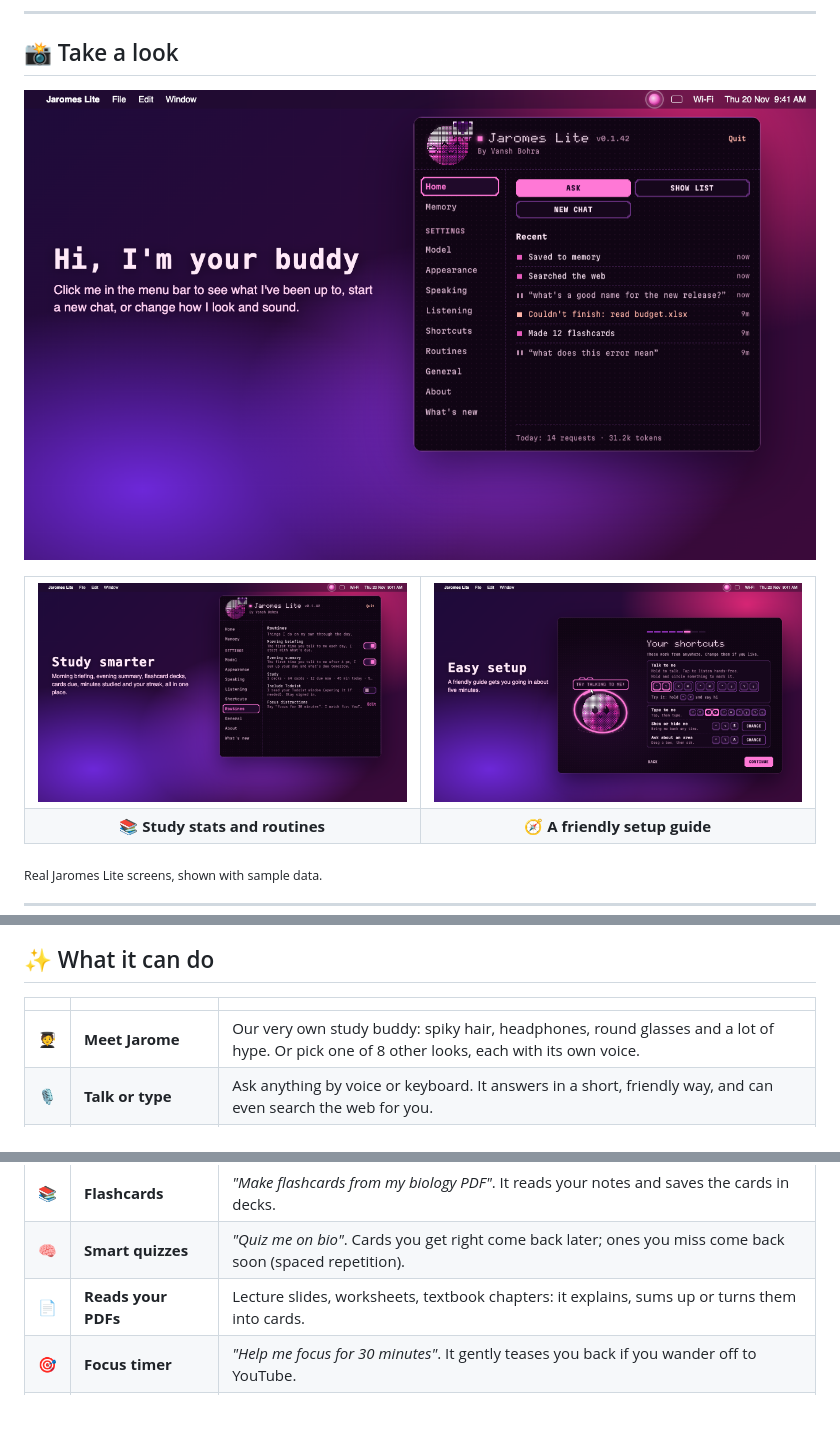
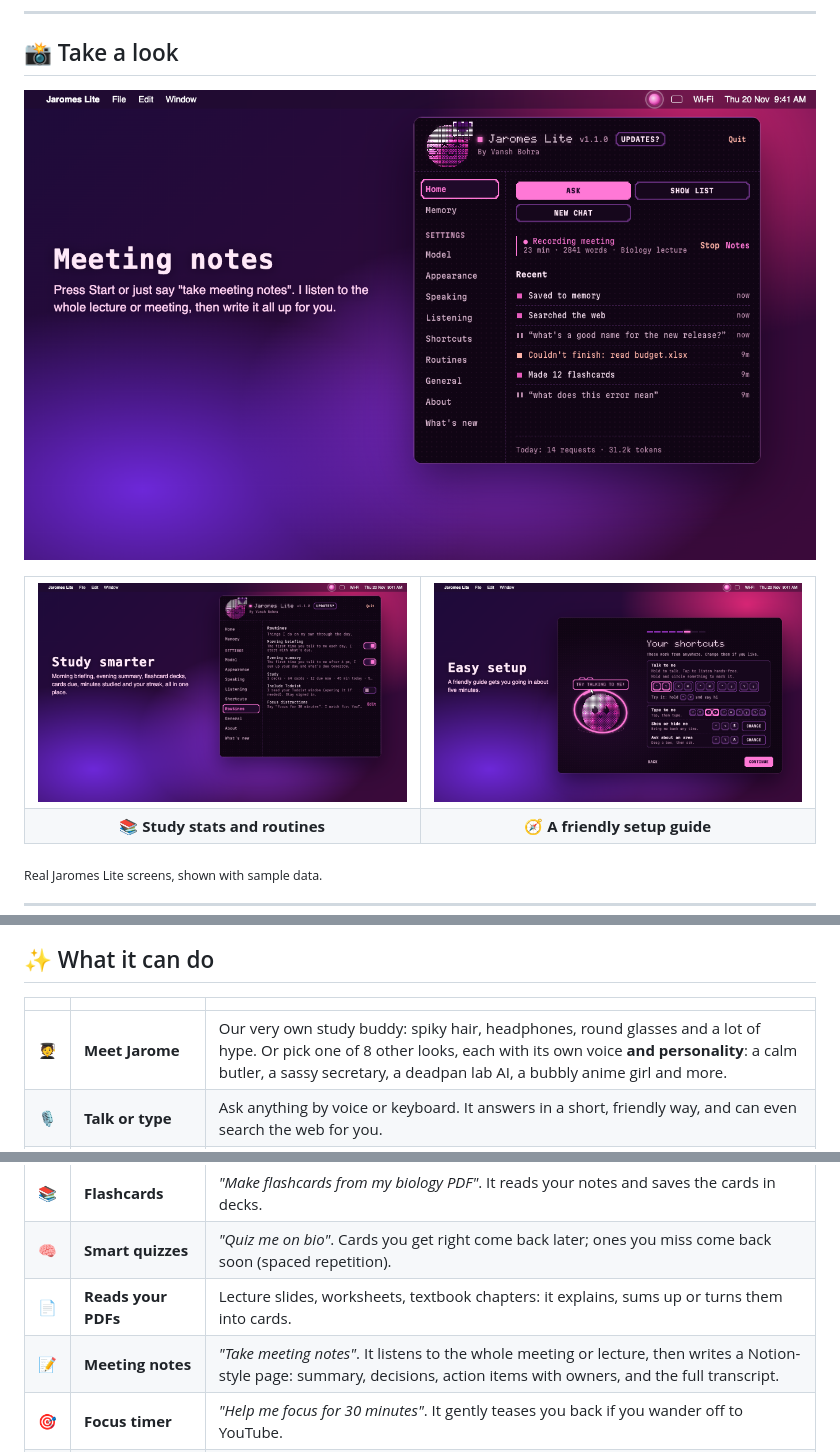
Before and after one commit to Vanshworkff/jaromes-lite-mac, a Markdown page: README.md, 3 parts joined by grey strips. GitHub-like rendering; pictures changed too: docs/screenshots/mac-home.png, docs/screenshots/mac-study.png; blank space fills up the shorter version.

```diff
--- a/README.md
+++ b/README.md
@@ -67,13 +67,14 @@ You don't need to be "good with computers". If you can talk, you can use it.
 
 | | | |
 |:---:|---|---|
-| 🧑‍🎓 | **Meet Jarome** | Our very own study buddy: spiky hair, headphones, round glasses and a lot of hype. Or pick one of 8 other looks, each with its own voice. |
+| 🧑‍🎓 | **Meet Jarome** | Our very own study buddy: spiky hair, headphones, round glasses and a lot of hype. Or pick one of 8 other looks, each with its own voice **and personality**: a calm butler, a sassy secretary, a deadpan lab AI, a bubbly anime girl and more. |
 | 🎙️ | **Talk or type** | Ask anything by voice or keyboard. It answers in a short, friendly way, and can even search the web for you. |
 | ⏰ | **Reminders & to-dos** | *"Remind me to call Mum at 6"*. It remembers, nudges you on time, and cheers when you finish. |
 | ☀️ | **Morning briefing** | The first time you talk each day, it tells you what's on today. |
 | 📚 | **Flashcards** | *"Make flashcards from my biology PDF"*. It reads your notes and saves the cards in decks. |
 | 🧠 | **Smart quizzes** | *"Quiz me on bio"*. Cards you get right come back later; ones you miss come back soon (spaced repetition). |
 | 📄 | **Reads your PDFs** | Lecture slides, worksheets, textbook chapters: it explains, sums up or turns them into cards. |
+| 📝 | **Meeting notes** | *"Take meeting notes"*. It listens to the whole meeting or lecture, then writes a Notion-style page: summary, decisions, action items with owners, and the full transcript. |
 | 🎯 | **Focus timer** | *"Help me focus for 30 minutes"*. It gently teases you back if you wander off to YouTube. |
 | 🌙 | **Evening summary** | After 6 pm it tells you what you got done, how long you studied, your streak, and what's due tomorrow. |
 | 🖱️ | **Works your apps** | Fills in forms, clicks buttons, opens apps and files, and runs commands, always **asking first** before changing anything. |
```
Also changed, not shown: other parts of README.md (+18 -0 lines), docs/screenshots/meeting-notes.png (added), 11 other files.
